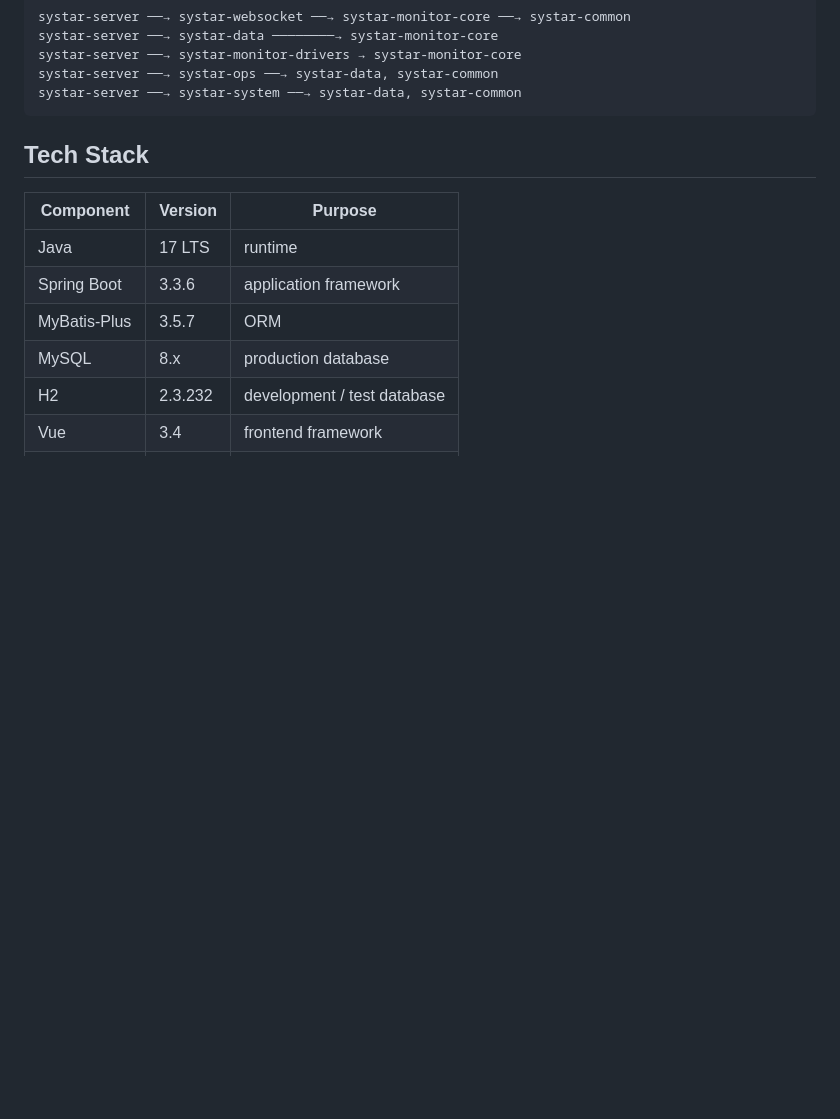
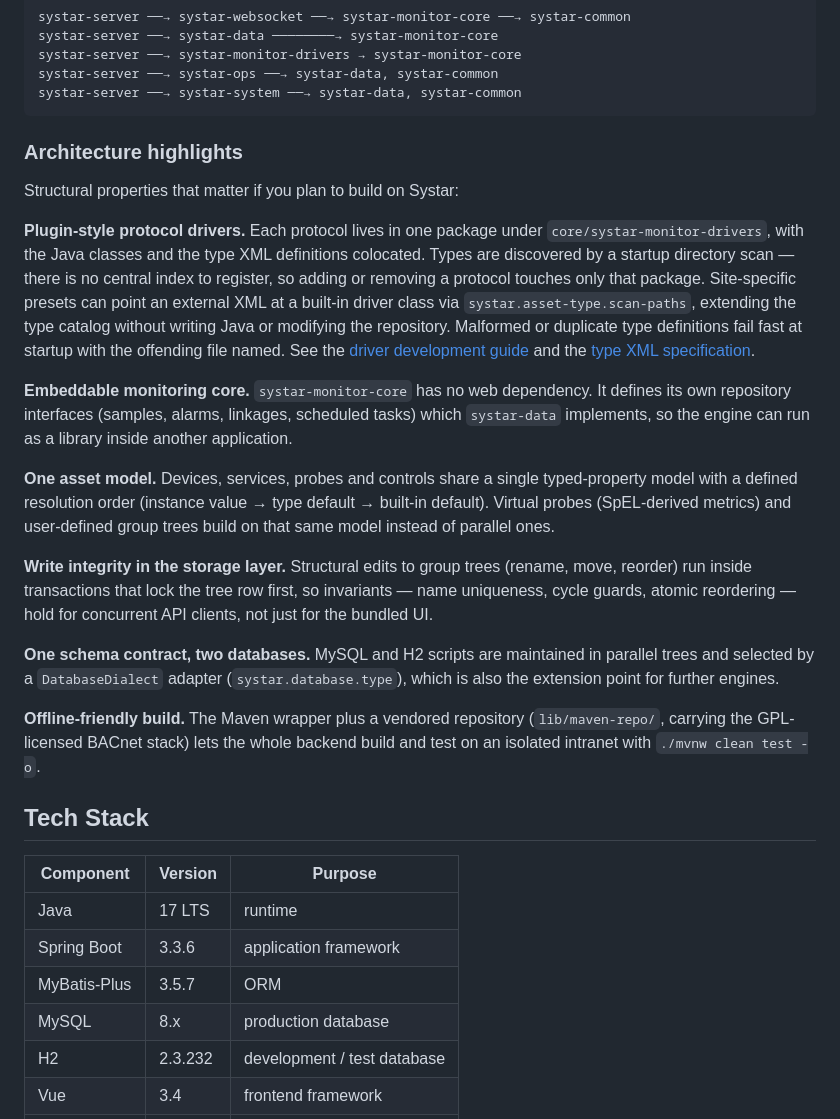
Before and after one commit to dliting/systar, a Markdown page: README.md, the part around the change. Drawn GitHub-style; blank space fills up the shorter version.

````diff
--- a/README.md
+++ b/README.md
@@ -88,6 +88,45 @@ systar-server ──→ systar-monitor-drivers → systar-monitor-core
 systar-server ──→ systar-ops ──→ systar-data, systar-common
 systar-server ──→ systar-system ──→ systar-data, systar-common
 ```
+
+### Architecture highlights
+
+Structural properties that matter if you plan to build on Systar:
+
+**Plugin-style protocol drivers.** Each protocol lives in one package under
+`core/systar-monitor-drivers`, with the Java classes and the type XML
+definitions colocated. Types are discovered by a startup directory scan —
+there is no central index to register, so adding or removing a protocol
+touches only that package. Site-specific presets can point an external XML
+at a built-in driver class via `systar.asset-type.scan-paths`, extending the
+type catalog without writing Java or modifying the repository. Malformed or
+duplicate type definitions fail fast at startup with the offending file named.
+See the [driver development guide](docs/driver-development-guide.md) and the
+[type XML specification](docs/design/xml-asset-type-config-design.md).
+
+**Embeddable monitoring core.** `systar-monitor-core` has no web dependency.
+It defines its own repository interfaces (samples, alarms, linkages, scheduled
+tasks) which `systar-data` implements, so the engine can run as a library
+inside another application.
+
+**One asset model.** Devices, services, probes and controls share a single
+typed-property model with a defined resolution order (instance value → type
+default → built-in default). Virtual probes (SpEL-derived metrics) and
+user-defined group trees build on that same model instead of parallel ones.
+
+**Write integrity in the storage layer.** Structural edits to group trees
+(rename, move, reorder) run inside transactions that lock the tree row first,
+so invariants — name uniqueness, cycle guards, atomic reordering — hold for
+concurrent API clients, not just for the bundled UI.
+
+**One schema contract, two databases.** MySQL and H2 scripts are maintained
+in parallel trees and selected by a `DatabaseDialect` adapter
+(`systar.database.type`), which is also the extension point for further
+engines.
+
+**Offline-friendly build.** The Maven wrapper plus a vendored repository
+(`lib/maven-repo/`, carrying the GPL-licensed BACnet stack) lets the whole
+backend build and test on an isolated intranet with `./mvnw clean test -o`.
 
 ## Tech Stack
 
````
Also changed, not shown: README.zh-CN.md (+32 -0 lines).
